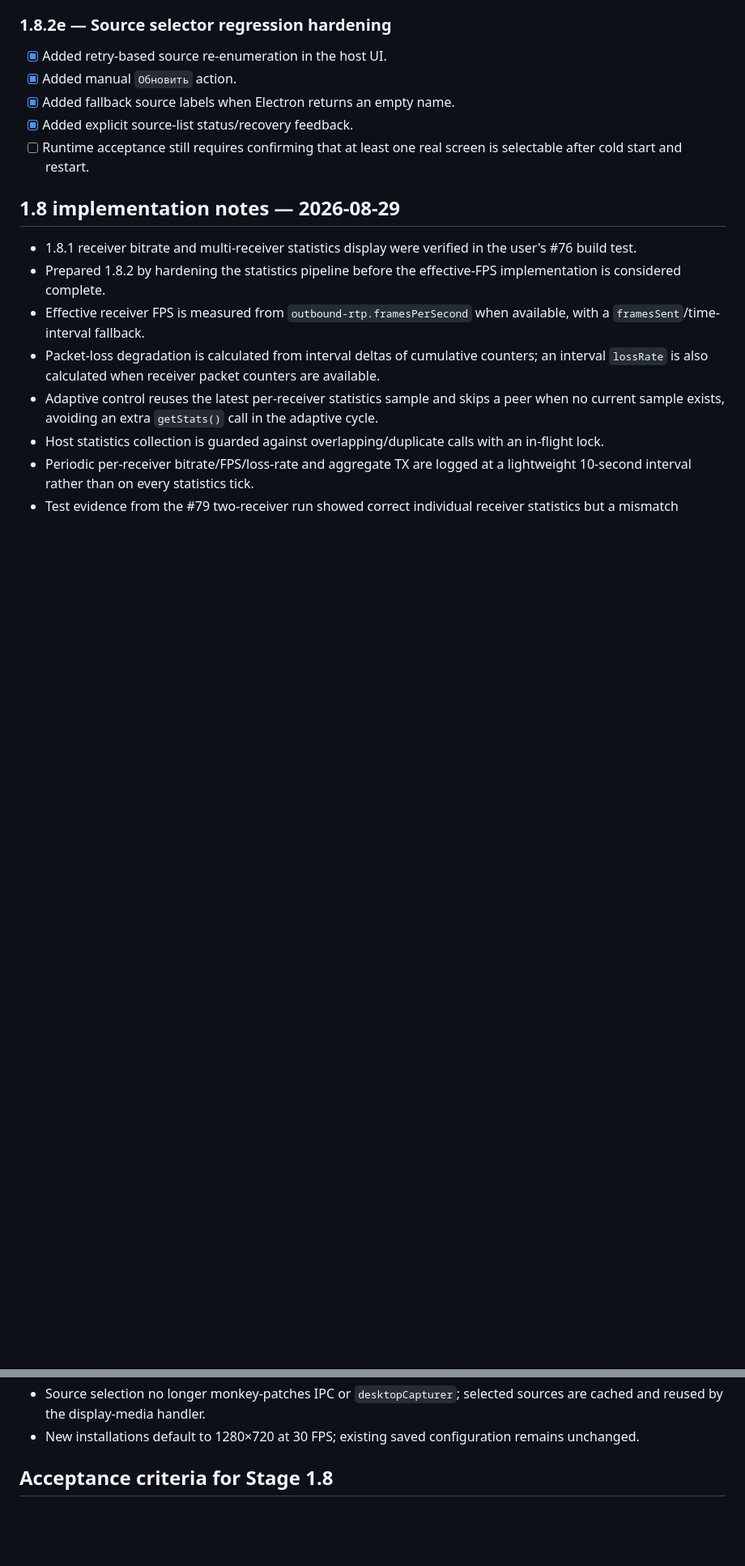
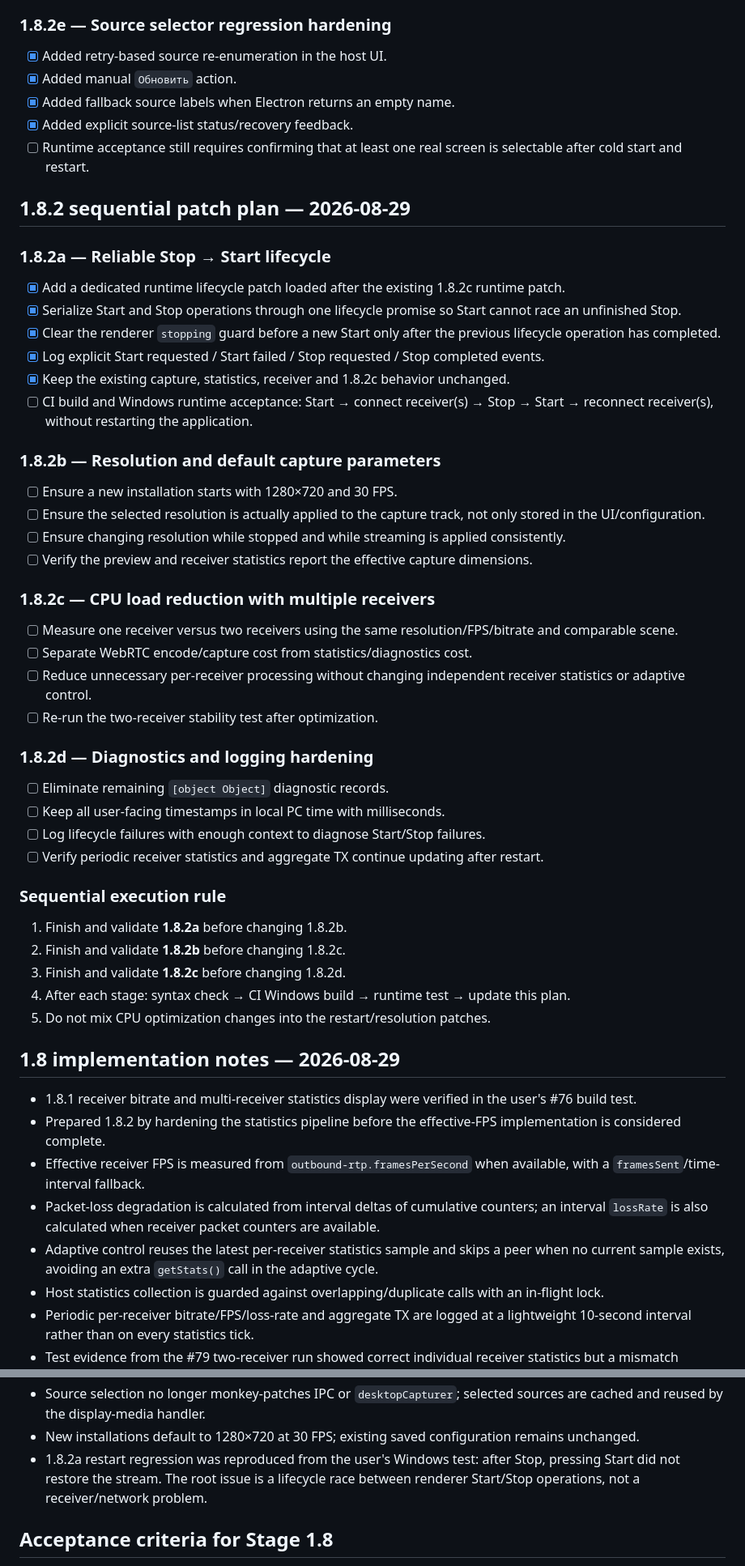
Before and after one commit to artembal90/lan-desktop-stream, a Markdown page: docs/STAGE_1_8_NETWORK_DIAGNOSTICS.md, 2 parts joined by grey strips. Shown at 81% size. Rendered like a GitHub page; blank space fills up the shorter version.

Commit message:
docs(1.8.2): record sequential patch execution plan

```diff
--- a/docs/STAGE_1_8_NETWORK_DIAGNOSTICS.md
+++ b/docs/STAGE_1_8_NETWORK_DIAGNOSTICS.md
@@ -160,6 +160,41 @@ Diagnostics must allow us to determine whether overload is caused by:
 - [x] Added explicit source-list status/recovery feedback.
 - [ ] Runtime acceptance still requires confirming that at least one real screen is selectable after cold start and restart.
 
+## 1.8.2 sequential patch plan — 2026-08-29
+
+### 1.8.2a — Reliable Stop → Start lifecycle
+- [x] Add a dedicated runtime lifecycle patch loaded after the existing 1.8.2c runtime patch.
+- [x] Serialize Start and Stop operations through one lifecycle promise so Start cannot race an unfinished Stop.
+- [x] Clear the renderer `stopping` guard before a new Start only after the previous lifecycle operation has completed.
+- [x] Log explicit Start requested / Start failed / Stop requested / Stop completed events.
+- [x] Keep the existing capture, statistics, receiver and 1.8.2c behavior unchanged.
+- [ ] CI build and Windows runtime acceptance: Start → connect receiver(s) → Stop → Start → reconnect receiver(s), without restarting the application.
+
+### 1.8.2b — Resolution and default capture parameters
+- [ ] Ensure a new installation starts with 1280×720 and 30 FPS.
+- [ ] Ensure the selected resolution is actually applied to the capture track, not only stored in the UI/configuration.
+- [ ] Ensure changing resolution while stopped and while streaming is applied consistently.
+- [ ] Verify the preview and receiver statistics report the effective capture dimensions.
+
+### 1.8.2c — CPU load reduction with multiple receivers
+- [ ] Measure one receiver versus two receivers using the same resolution/FPS/bitrate and comparable scene.
+- [ ] Separate WebRTC encode/capture cost from statistics/diagnostics cost.
+- [ ] Reduce unnecessary per-receiver processing without changing independent receiver statistics or adaptive control.
+- [ ] Re-run the two-receiver stability test after optimization.
+
+### 1.8.2d — Diagnostics and logging hardening
+- [ ] Eliminate remaining `[object Object]` diagnostic records.
+- [ ] Keep all user-facing timestamps in local PC time with milliseconds.
+- [ ] Log lifecycle failures with enough context to diagnose Start/Stop failures.
+- [ ] Verify periodic receiver statistics and aggregate TX continue updating after restart.
+
+### Sequential execution rule
+1. Finish and validate **1.8.2a** before changing 1.8.2b.
+2. Finish and validate **1.8.2b** before changing 1.8.2c.
+3. Finish and validate **1.8.2c** before changing 1.8.2d.
+4. After each stage: syntax check → CI Windows build → runtime test → update this plan.
+5. Do not mix CPU optimization changes into the restart/resolution patches.
+
 ## 1.8 implementation notes — 2026-08-29
 - 1.8.1 receiver bitrate and multi-receiver statistics display were verified in the user's #76 build test.
 - Prepared 1.8.2 by hardening the statistics pipeline before the effective-FPS implementation is considered complete.
@@ -175,6 +210,7 @@ Diagnostics must allow us to determine whether overload is caused by:
 - Unified 1.8.2 patch prepared from the clean repository: aggregate TX uses the same per-receiver statistics cycle, structured diagnostic logging includes receiver/aggregate metrics and statistics-cycle duration, and source discovery is split into fast screen enumeration plus background window enumeration.
 - Source selection no longer monkey-patches IPC or `desktopCapturer`; selected sources are cached and reused by the display-media handler.
 - New installations default to 1280×720 at 30 FPS; existing saved configuration remains unchanged.
+- 1.8.2a restart regression was reproduced from the user's Windows test: after Stop, pressing Start did not restore the stream. The root issue is a lifecycle race between renderer Start/Stop operations, not a receiver/network problem.
 
 ## Acceptance criteria for Stage 1.8
 - Diagnostics show live bitrate for each connected receiver.
```
Also changed, not shown: other parts of docs/STAGE_1_8_NETWORK_DIAGNOSTICS.md (+1 -0 lines).
